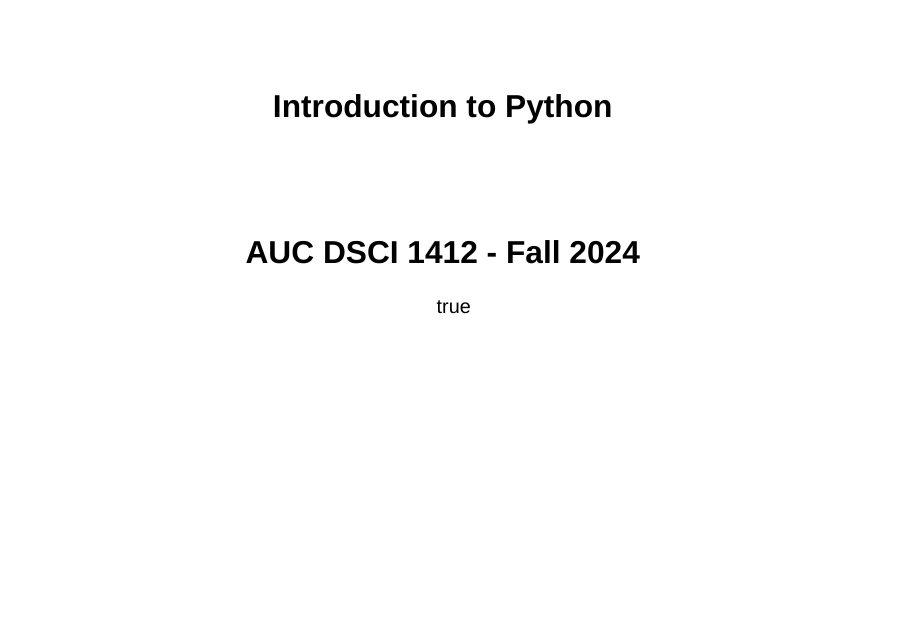
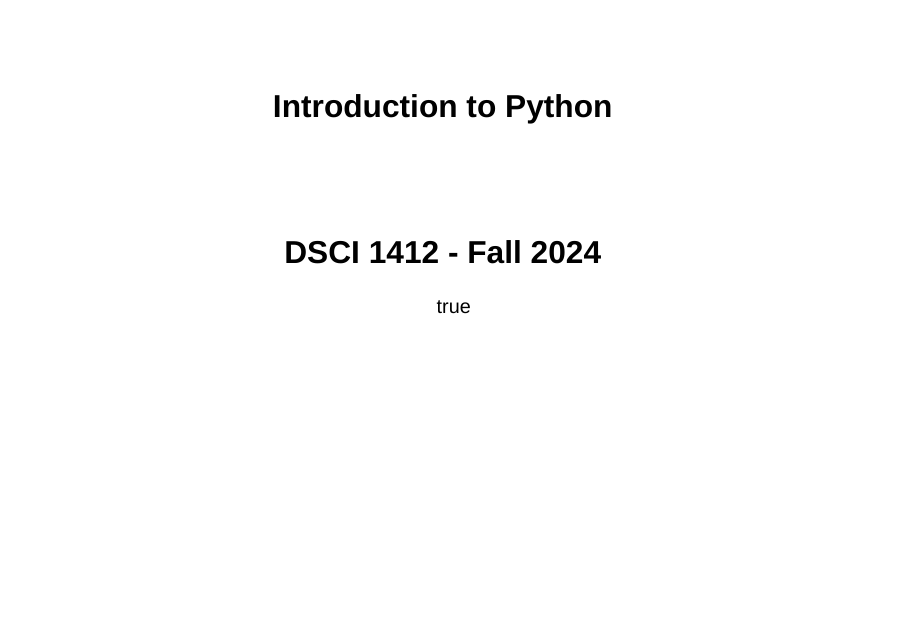
Before and after one commit to ahmedmoustafa/AUC-DSCI1412-Fall2024, a Quarto document (lectures/python1_intro.qmd): page 1 of 46. Rendered offline with R 4.5, knitr and Pandoc in place of Quarto, with nearby package versions; drawn as Slidy slides in place of the format the file asks for.

Commit message:
Minor edits

```diff
--- a/lectures/python1_intro.qmd
+++ b/lectures/python1_intro.qmd
@@ -1,6 +1,6 @@
 ---
 title: "Introduction to Python"
-subtitle: "AUC DSCI 1412 - Fall 2024"
+subtitle: "DSCI 1412 - Fall 2024"
 author:
   - name: "Ahmed Moustafa"
     email: amoustafa@auceypt.edu
```
Also changed, not shown: 1 other file.
